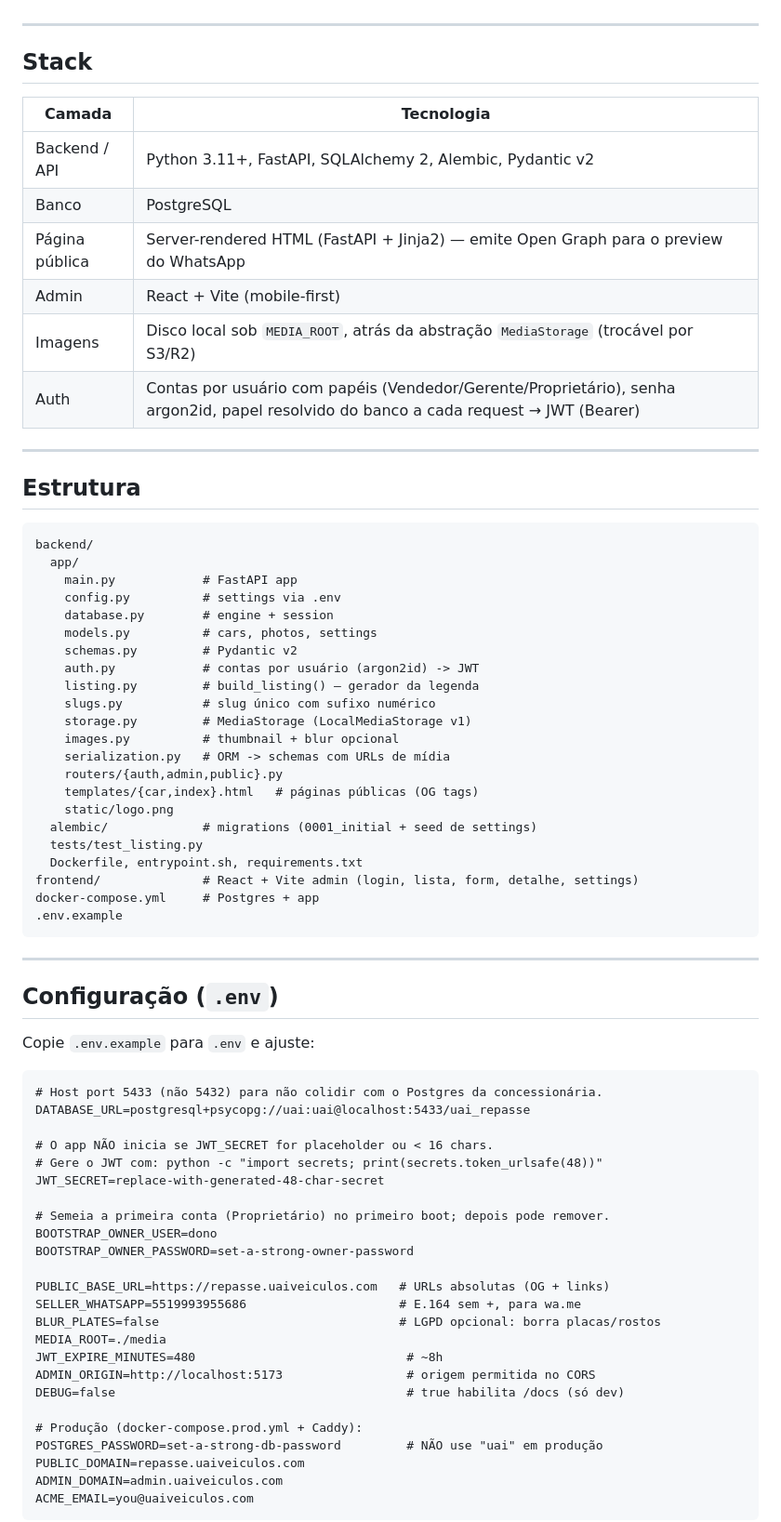
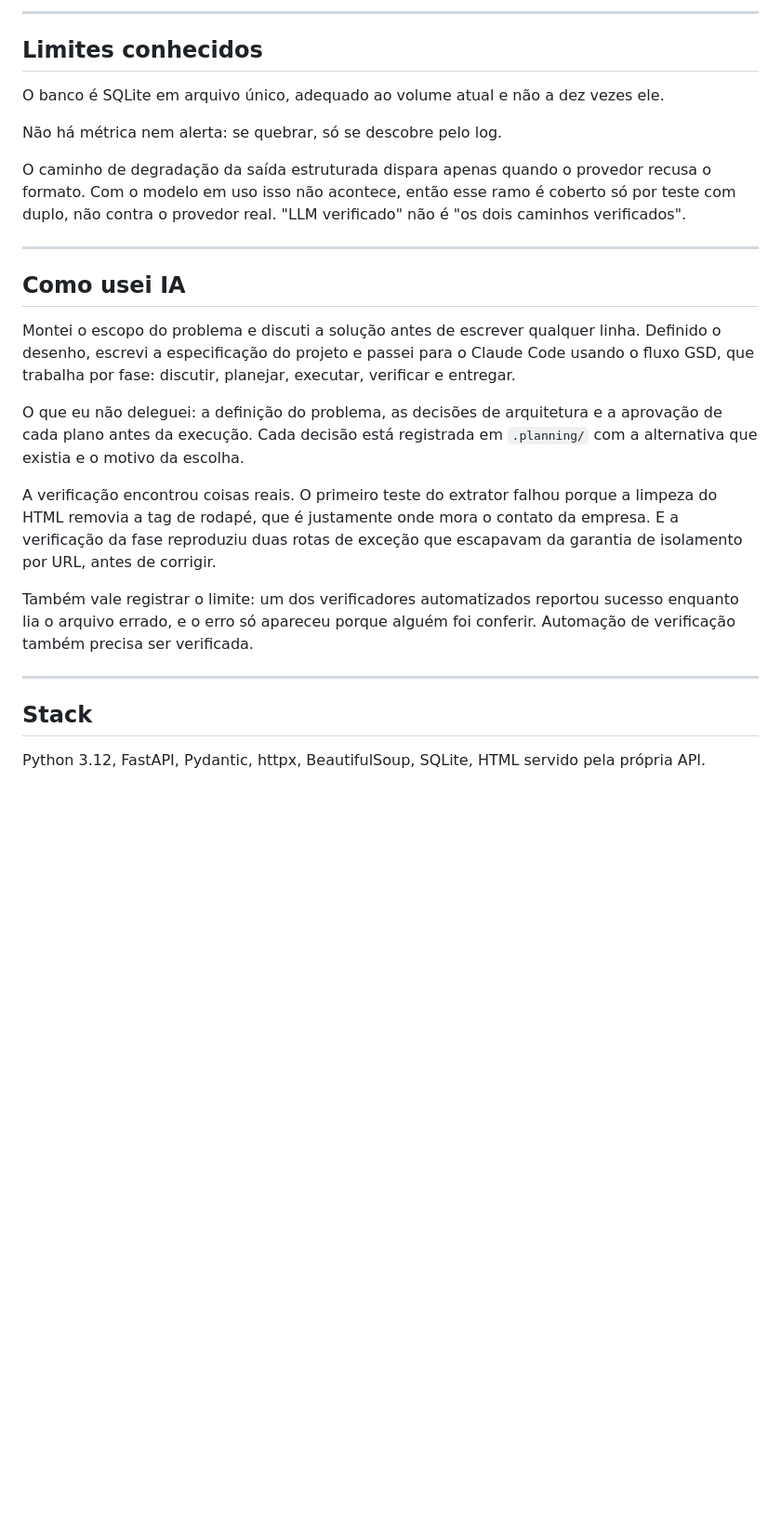
Before and after one commit to joaoferreira-dev123/sales-intel, a Markdown page: README.md, the part around one of its changes. Shown at 93% size. Rendered like a GitHub page; blank space fills up the shorter version.

Commit message:
docs: readme correto do sales intel

````diff
--- a/README.md
+++ b/README.md
@@ -12,76 +139,28 @@ A página pública é o ponto central: o comprador clica no link e vê as fotos
+---
+
+## Limites conhecidos
+
+O banco é SQLite em arquivo único, adequado ao volume atual e não a dez vezes ele.
+
+Não há métrica nem alerta: se quebrar, só se descobre pelo log.
+
+O caminho de degradação da saída estruturada dispara apenas quando o provedor recusa o formato. Com o modelo em uso isso não acontece, então esse ramo é coberto só por teste com duplo, não contra o provedor real. "LLM verificado" não é "os dois caminhos verificados".
+
+---
+
+## Como usei IA
+
+Montei o escopo do problema e discuti a solução antes de escrever qualquer linha. Definido o desenho, escrevi a especificação do projeto e passei para o Claude Code usando o fluxo GSD, que trabalha por fase: discutir, planejar, executar, verificar e entregar.
+
+O que eu não deleguei: a definição do problema, as decisões de arquitetura e a aprovação de cada plano antes da execução. Cada decisão está registrada em `.planning/` com a alternativa que existia e o motivo da escolha.
+
+A verificação encontrou coisas reais. O primeiro teste do extrator falhou porque a limpeza do HTML removia a tag de rodapé, que é justamente onde mora o contato da empresa. E a verificação da fase reproduziu duas rotas de exceção que escapavam da garantia de isolamento por URL, antes de corrigir.
+
+Também vale registrar o limite: um dos verificadores automatizados reportou sucesso enquanto lia o arquivo errado, e o erro só apareceu porque alguém foi conferir. Automação de verificação também precisa ser verificada.
 
 ---
 
 ## Stack
 
-| Camada | Tecnologia |
-|---|---|
-| Backend / API | Python 3.11+, FastAPI, SQLAlchemy 2, Alembic, Pydantic v2 |
-| Banco | PostgreSQL |
-| Página pública | Server-rendered HTML (FastAPI + Jinja2) — emite Open Graph para o preview do WhatsApp |
-| Admin | React + Vite (mobile-first) |
-| Imagens | Disco local sob `MEDIA_ROOT`, atrás da abstração `MediaStorage` (trocável por S3/R2) |
-| Auth | Contas por usuário com papéis (Vendedor/Gerente/Proprietário), senha argon2id, papel resolvido do banco a cada request → JWT (Bearer) |
+Python 3.12, FastAPI, Pydantic, httpx, BeautifulSoup, SQLite, HTML servido pela própria API.
 
----
-
-## Estrutura
-
-```
-backend/
-  app/
-    main.py            # FastAPI app
-    config.py          # settings via .env
-    database.py        # engine + session
-    models.py          # cars, photos, settings
-    schemas.py         # Pydantic v2
-    auth.py            # contas por usuário (argon2id) -> JWT
-    listing.py         # build_listing() — gerador da legenda
-    slugs.py           # slug único com sufixo numérico
-    storage.py         # MediaStorage (LocalMediaStorage v1)
-    images.py          # thumbnail + blur opcional
-    serialization.py   # ORM -> schemas com URLs de mídia
-    routers/{auth,admin,public}.py
-    templates/{car,index}.html   # páginas públicas (OG tags)
-    static/logo.png
-  alembic/             # migrations (0001_initial + seed de settings)
-  tests/test_listing.py
-  Dockerfile, entrypoint.sh, requirements.txt
-frontend/              # React + Vite admin (login, lista, form, detalhe, settings)
-docker-compose.yml     # Postgres + app
-.env.example
-```
-
----
-
-## Configuração (`.env`)
-
-Copie `.env.example` para `.env` e ajuste:
-
-```
-# Host port 5433 (não 5432) para não colidir com o Postgres da concessionária.
-DATABASE_URL=postgresql+psycopg://uai:uai@localhost:5433/uai_repasse
-
-# O app NÃO inicia se JWT_SECRET for placeholder ou < 16 chars.
-# Gere o JWT com: python -c "import secrets; print(secrets.token_urlsafe(48))"
-JWT_SECRET=replace-with-generated-48-char-secret
-
-# Semeia a primeira conta (Proprietário) no primeiro boot; depois pode remover.
-BOOTSTRAP_OWNER_USER=dono
-BOOTSTRAP_OWNER_PASSWORD=set-a-strong-owner-password
-
-PUBLIC_BASE_URL=https://repasse.uaiveiculos.com   # URLs absolutas (OG + links)
-SELLER_WHATSAPP=5519993955686                     # E.164 sem +, para wa.me
-BLUR_PLATES=false                                 # LGPD opcional: borra placas/rostos
-MEDIA_ROOT=./media
-JWT_EXPIRE_MINUTES=480                             # ~8h
-ADMIN_ORIGIN=http://localhost:5173                 # origem permitida no CORS
-DEBUG=false                                        # true habilita /docs (só dev)
-
-# Produção (docker-compose.prod.yml + Caddy):
-POSTGRES_PASSWORD=set-a-strong-db-password         # NÃO use "uai" em produção
-PUBLIC_DOMAIN=repasse.uaiveiculos.com
-ADMIN_DOMAIN=admin.uaiveiculos.com
-ACME_EMAIL=you@uaiveiculos.com
-```
-
````
Also changed, not shown: other parts of README.md (+135 -190 lines).
